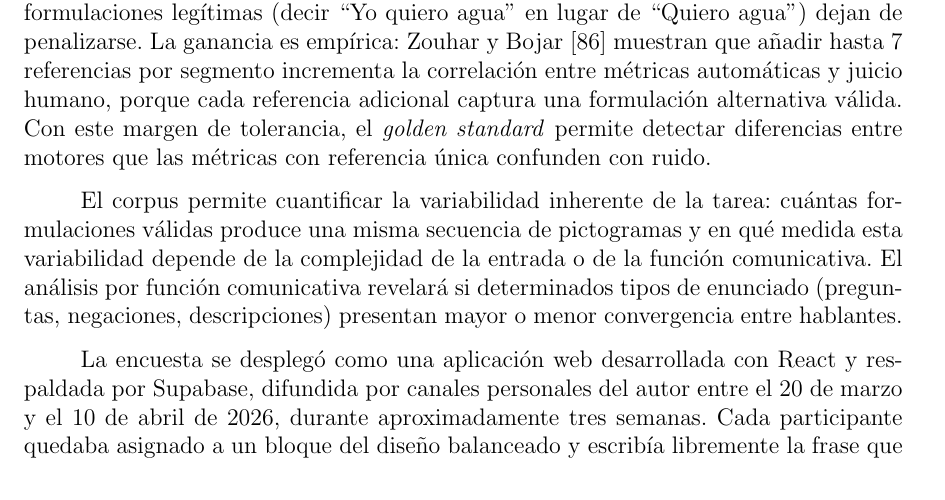
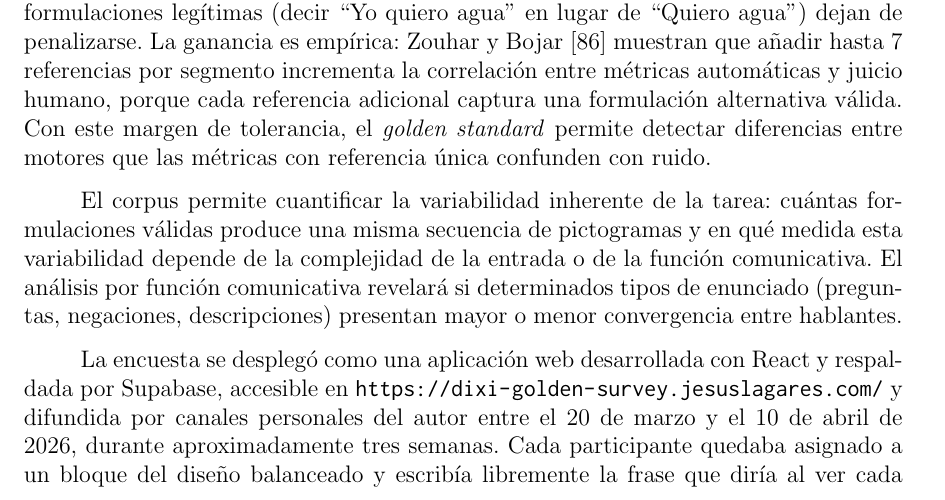
Before and after one commit to Lagaress/tfg-memory, a LaTeX document (main.tex, which reads sections/development/evaluacion-comparativa.tex): part of page 66 of 102, cut so that both start at the same text. Compiled offline with pdfLaTeX.

Commit message:
Link survey URL in deployment description
Co-Authored-By: Claude Opus 4.7 (1M context) <noreply@anthropic.com>

```diff
--- a/sections/development/evaluacion-comparativa.tex
+++ b/sections/development/evaluacion-comparativa.tex
@@ -403,7 +403,7 @@ La evaluación multi-referencia consiste en calcular las métricas automáticas
 
 El corpus permite cuantificar la variabilidad inherente de la tarea: cuántas formulaciones válidas produce una misma secuencia de pictogramas y en qué medida esta variabilidad depende de la complejidad de la entrada o de la función comunicativa. El análisis por función comunicativa revelará si determinados tipos de enunciado (preguntas, negaciones, descripciones) presentan mayor o menor convergencia entre hablantes.
 
-La encuesta se desplegó como una aplicación web desarrollada con React y respaldada por Supabase, difundida por canales personales del autor entre el 20 de marzo y el 10 de abril de 2026, durante aproximadamente tres semanas. Cada participante quedaba asignado a un bloque del diseño balanceado y escribía libremente la frase que diría al ver cada una de las 20 secuencias de pictogramas de ese bloque. Se inscribieron 38 personas: 30 completaron los 20 ítems (78.9\%), 5 aportaron respuestas parciales (con 2, 3, 6, 8 y 13 ítems respectivamente) y 3 no llegaron a responder. La distribución temporal concentró 19 inscripciones el día del lanzamiento, un goteo constante durante la última semana de marzo y una segunda oleada de 12 inscritos el 9 de abril tras un recordatorio. La captación se detuvo cuando todos los bloques tenían al menos una respuesta completa y las 30 participaciones íntegras ya permitían cerrar el núcleo del corpus.
+La encuesta se desplegó como una aplicación web desarrollada con React y respaldada por Supabase, accesible en \url{https://dixi-golden-survey.jesuslagares.com/} y difundida por canales personales del autor entre el 20 de marzo y el 10 de abril de 2026, durante aproximadamente tres semanas. Cada participante quedaba asignado a un bloque del diseño balanceado y escribía libremente la frase que diría al ver cada una de las 20 secuencias de pictogramas de ese bloque. Se inscribieron 38 personas: 30 completaron los 20 ítems (78.9\%), 5 aportaron respuestas parciales (con 2, 3, 6, 8 y 13 ítems respectivamente) y 3 no llegaron a responder. La distribución temporal concentró 19 inscripciones el día del lanzamiento, un goteo constante durante la última semana de marzo y una segunda oleada de 12 inscritos el 9 de abril tras un recordatorio. La captación se detuvo cuando todos los bloques tenían al menos una respuesta completa y las 30 participaciones íntegras ya permitían cerrar el núcleo del corpus.
 
 La Tabla~\ref{tab:eval-golden-cobertura} resume la cobertura por bloque. Los diez bloques alcanzaron al menos un participante completo, con siete de ellos al objetivo de cuatro inscritos, dos con tres y el bloque 9 como el peor cubierto (1 completo sobre 4 inscritos). Los bloques 5 y 6 recibieron tres inscritos por el algoritmo de balance del servidor, que al detenerse la captación aún no había completado su asignación a cuatro; en la práctica los tres inscritos de cada uno respondieron íntegramente y ambos quedaron al nivel de los bloques mejor cubiertos.
 
```
